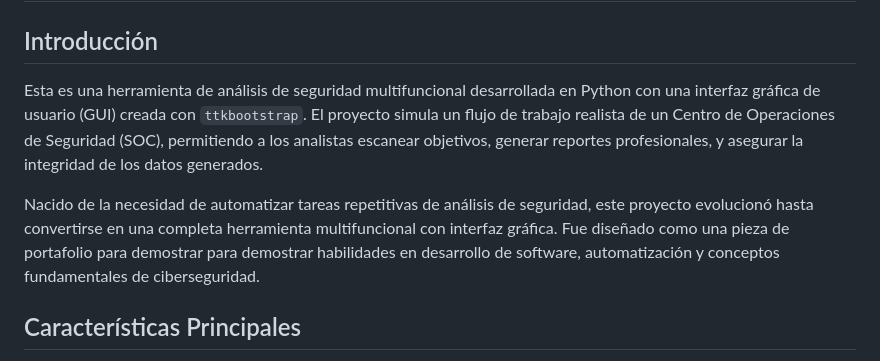
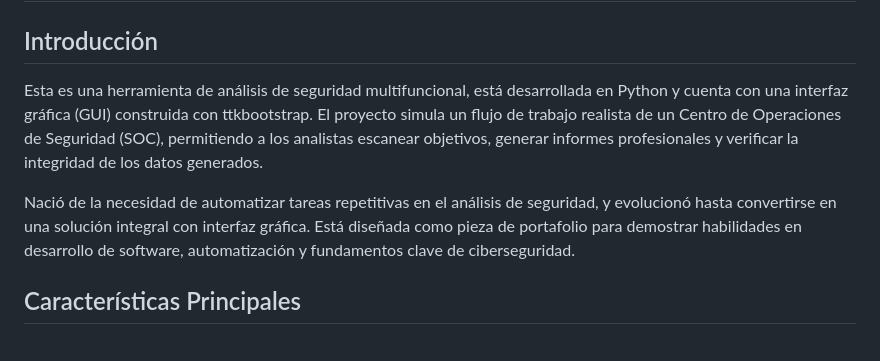
Before and after one commit to FallenTheVoid/Mi-Portafolio-Ciberseguridad, a Markdown page: Security-Analysis-Toolkit/README.md, the part around the change. Drawn GitHub-style.

```diff
--- a/Security-Analysis-Toolkit/README.md
+++ b/Security-Analysis-Toolkit/README.md
@@ -2,9 +2,10 @@
 
 ## Introducción
 
-Esta es una herramienta de análisis de seguridad multifuncional desarrollada en Python con una interfaz gráfica de usuario (GUI) creada con `ttkbootstrap`. El proyecto simula un flujo de trabajo realista de un Centro de Operaciones de Seguridad (SOC), permitiendo a los analistas escanear objetivos, generar reportes profesionales, y asegurar la integridad de los datos generados.
+Esta es una herramienta de análisis de seguridad multifuncional, está desarrollada en Python y cuenta con una interfaz gráfica (GUI) construida con ttkbootstrap. El proyecto simula un flujo de trabajo realista de un Centro de Operaciones de Seguridad (SOC), permitiendo a los analistas escanear objetivos, generar informes profesionales y verificar la integridad de los datos generados.
 
-Nacido de la necesidad de automatizar tareas repetitivas de análisis de seguridad, este proyecto evolucionó hasta convertirse en una completa herramienta multifuncional con interfaz gráfica. Fue diseñado como una pieza de portafolio para demostrar para demostrar habilidades en desarrollo de software, automatización y conceptos fundamentales de ciberseguridad.
+Nació de la necesidad de automatizar tareas repetitivas en el análisis de seguridad, y evolucionó hasta convertirse en una solución integral con interfaz gráfica. Está diseñada como pieza de portafolio para demostrar habilidades en desarrollo de software, automatización y fundamentos clave de ciberseguridad.
+
 
 ## Características Principales
 
```
